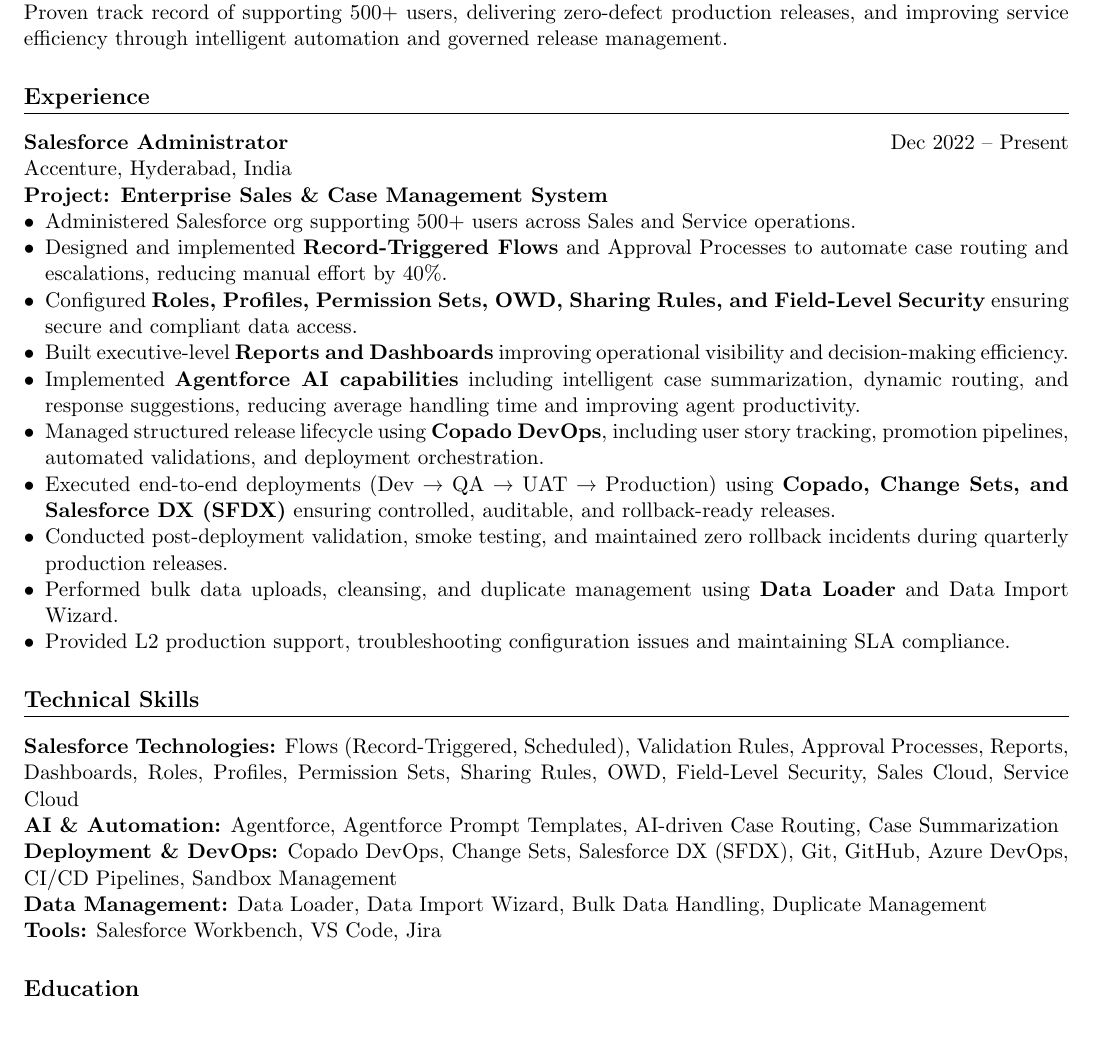
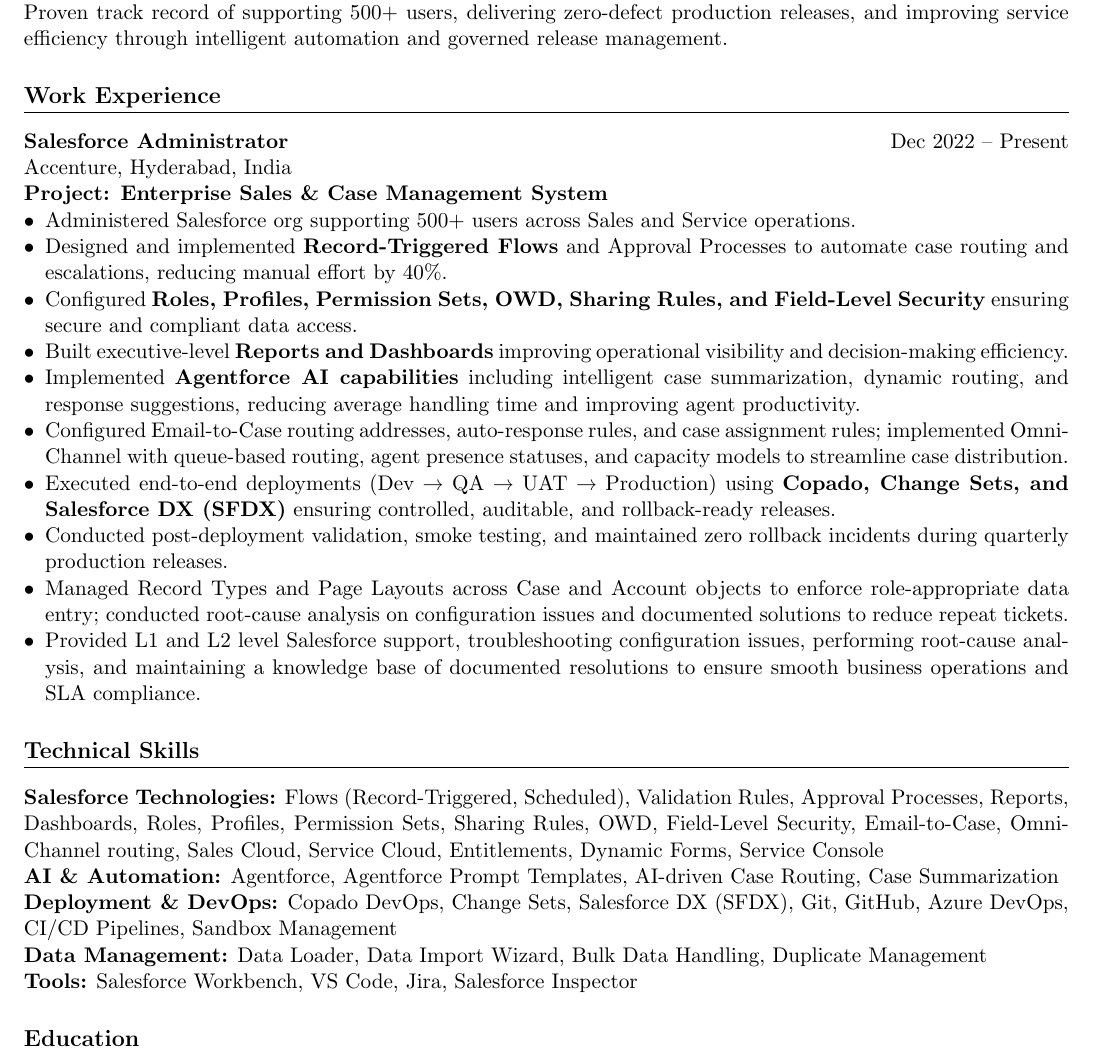
Before and after one commit to madhutest683-debug/RESUMES, a LaTeX document (Admin/V2.tex): part of the page, cut so that both start at the same text, the shorter picture padded with empty space. Compiled offline with pdfLaTeX.

Commit message:
Updated resume as per ZF Group

```diff
--- a/Admin/V2.tex
+++ b/Admin/V2.tex
@@ -23,7 +24,7 @@
 
 Salesforce Administrator with 3.3 years of experience managing enterprise Salesforce environments across Sales Cloud and Service Cloud. Expertise in system configuration, security architecture, automation using Record-Triggered Flows, Agentforce AI enablement, and DevOps-driven deployments using Copado and CI/CD pipelines. Proven track record of supporting 500+ users, delivering zero-defect production releases, and improving service efficiency through intelligent automation and governed release management.
 
-\section*{Experience}
+\section*{Work Experience}
 
 \textbf{Salesforce Administrator} \hfill Dec 2022 -- Present\\
 Accenture, Hyderabad, India
@@ -42,21 +43,23 @@
 
 \item Implemented \textbf{Agentforce AI capabilities} including intelligent case summarization, dynamic routing, and response suggestions, reducing average handling time and improving agent productivity.
 
-\item Managed structured release lifecycle using \textbf{Copado DevOps}, including user story tracking, promotion pipelines, automated validations, and deployment orchestration.
+\item Configured Email-to-Case routing addresses, auto-response rules, and case assignment rules; implemented Omni-Channel with queue-based routing, agent presence statuses, and capacity models to streamline case distribution.
 
 \item Executed end-to-end deployments (Dev → QA → UAT → Production) using \textbf{Copado, Change Sets, and Salesforce DX (SFDX)} ensuring controlled, auditable, and rollback-ready releases.
 
 \item Conducted post-deployment validation, smoke testing, and maintained zero rollback incidents during quarterly production releases.
 
-\item Performed bulk data uploads, cleansing, and duplicate management using \textbf{Data Loader} and Data Import Wizard.
+\item Managed Record Types and Page Layouts across Case and Account objects to enforce role-appropriate data entry; conducted root-cause analysis on configuration issues and documented solutions to reduce repeat tickets.
 
-\item Provided L2 production support, troubleshooting configuration issues and maintaining SLA compliance.
+
+
+\item Provided L1 and L2 level Salesforce support, troubleshooting configuration issues, performing root-cause analysis, and maintaining a knowledge base of documented resolutions to ensure smooth business operations and SLA compliance.
 
 \end{itemize}
 
 \section*{Technical Skills}
 
-\textbf{Salesforce Technologies:} Flows (Record-Triggered, Scheduled), Validation Rules, Approval Processes, Reports, Dashboards, Roles, Profiles, Permission Sets, Sharing Rules, OWD, Field-Level Security, Sales Cloud, Service Cloud
+\textbf{Salesforce Technologies:} Flows (Record-Triggered, Scheduled), Validation Rules, Approval Processes, Reports, Dashboards, Roles, Profiles, Permission Sets, Sharing Rules, OWD, Field-Level Security, Email-to-Case, Omni-Channel routing, Sales Cloud, Service Cloud, Entitlements, Dynamic Forms, Service Console
 
 \textbf{AI \& Automation:} Agentforce, Agentforce Prompt Templates, AI-driven Case Routing, Case Summarization
 
@@ -64,7 +67,7 @@
 
 \textbf{Data Management:} Data Loader, Data Import Wizard, Bulk Data Handling, Duplicate Management
 
-\textbf{Tools:} Salesforce Workbench, VS Code, Jira
+\textbf{Tools:} Salesforce Workbench, VS Code, Jira, Salesforce Inspector
 
 \section*{Education}
 
```
Also changed, not shown: Admin/V2.tex (1 more changed lines).
